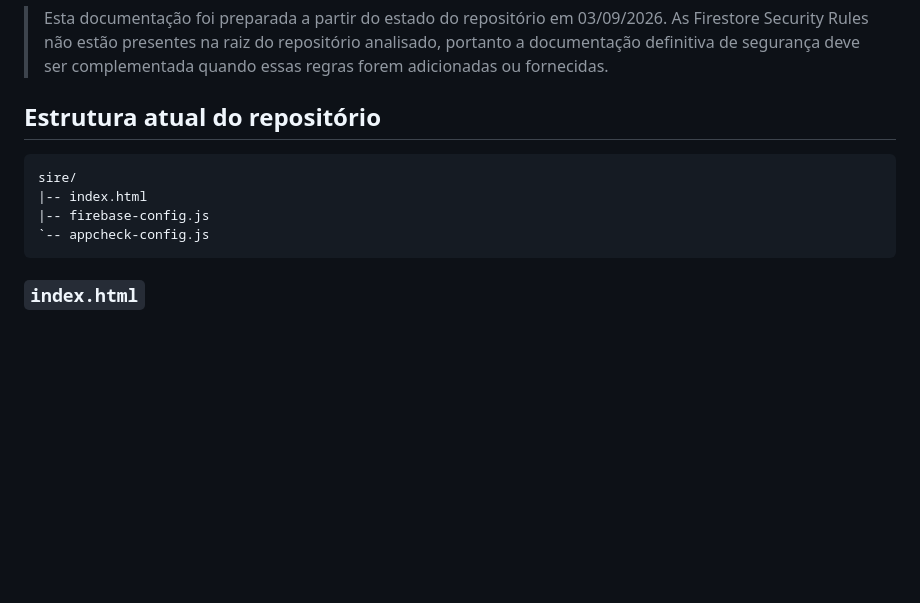
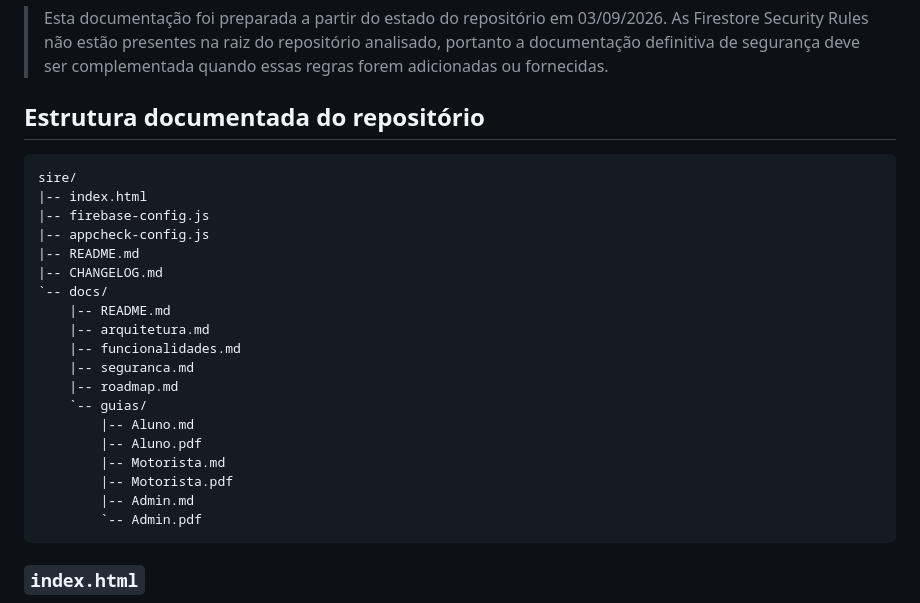
Before and after one commit to CharlysonFernades/sire, a Markdown page: README.md, the part around the change. Drawn GitHub-style; blank space fills up the shorter version.

Commit message:
docs: atualizar estrutura da documentação

````diff
--- a/README.md
+++ b/README.md
@@ -25,13 +25,28 @@ A proposta do SIRE é reunir **rotas, horários, mapas, avisos, atendimento e ge
 
 > Esta documentação foi preparada a partir do estado do repositório em 03/09/2026. As Firestore Security Rules não estão presentes na raiz do repositório analisado, portanto a documentação definitiva de segurança deve ser complementada quando essas regras forem adicionadas ou fornecidas.
 
-## Estrutura atual do repositório
+## Estrutura documentada do repositório
 
 ```text
 sire/
 |-- index.html
 |-- firebase-config.js
-`-- appcheck-config.js
+|-- appcheck-config.js
+|-- README.md
+|-- CHANGELOG.md
+`-- docs/
+    |-- README.md
+    |-- arquitetura.md
+    |-- funcionalidades.md
+    |-- seguranca.md
+    |-- roadmap.md
+    `-- guias/
+        |-- Aluno.md
+        |-- Aluno.pdf
+        |-- Motorista.md
+        |-- Motorista.pdf
+        |-- Admin.md
+        `-- Admin.pdf
 ```
 
 ### `index.html`
````
